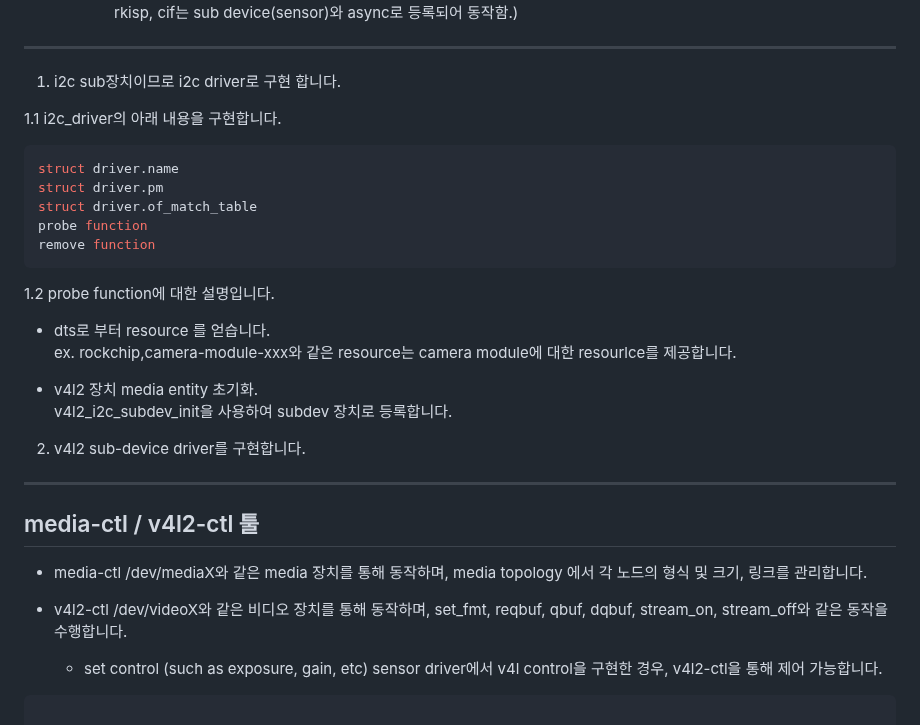
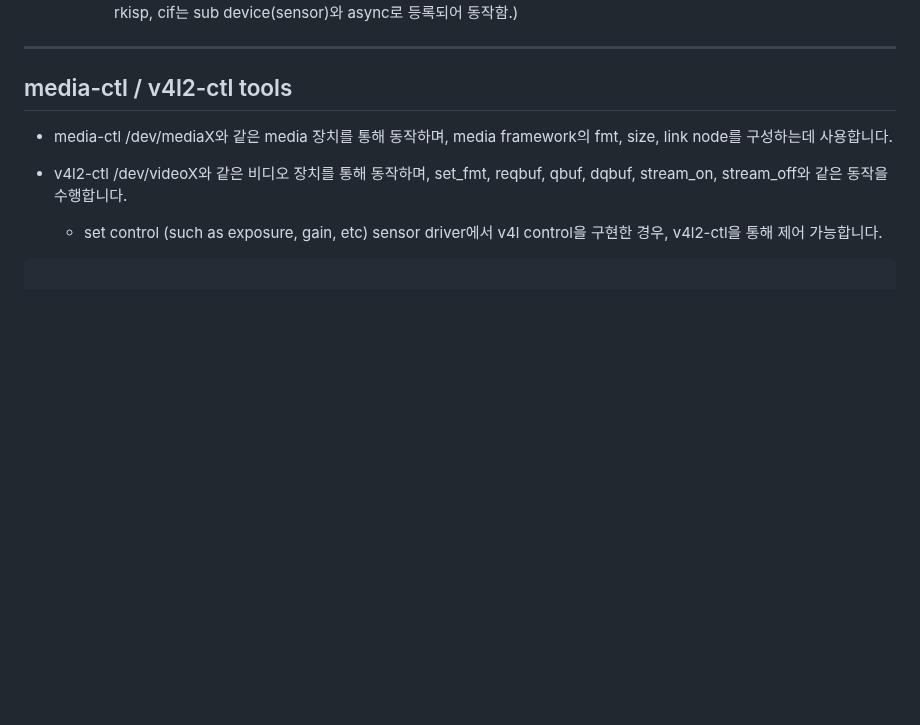
Before and after one commit to lchy0113/rk_develop, a Markdown page: V4L.md, the part around the change. GitHub-like rendering; blank space fills up the shorter version.

Commit message:
chore : Update V4L.md
Change-Id: Ic119d2a2c6512c507c0acfa7cd58866c9cfd17e0

````diff
--- a/V4L.md
+++ b/V4L.md
@@ -262,37 +262,11 @@ static int tp2860_set_ctrl(struct v4l2_ctrl *ctrl)
 -----
 
 
-1. i2c sub장치이므로 i2c driver로 구현 합니다.
-
-  1.1 i2c_driver의 아래 내용을 구현합니다.
-
-  ```c
-  struct driver.name
-  struct driver.pm
-  struct driver.of_match_table
-  probe function
-  remove function
-  ```
-
-  1.2 probe function에 대한 설명입니다.
-
- - dts로 부터 resource 를 얻습니다.
-	ex. rockchip,camera-module-xxx와 같은 resource는 camera module에 대한 resourlce를 제공합니다.
-
- - v4l2 장치 media entity 초기화.
-	v4l2_i2c_subdev_init을 사용하여 subdev 장치로 등록합니다.
-
-2. v4l2 sub-device driver를 구현합니다.
-
-
-
------
-
-## media-ctl / v4l2-ctl 툴
+## media-ctl / v4l2-ctl tools
 
 
  - media-ctl
-	 /dev/mediaX와 같은 media 장치를 통해 동작하며, media topology 에서 각 노드의 형식 및 크기, 링크를 관리합니다.
+	 /dev/mediaX와 같은 media 장치를 통해 동작하며, media framework의 fmt, size, link node를 구성하는데 사용합니다.
 
  - v4l2-ctl
 	 /dev/videoX와 같은 비디오 장치를 통해 동작하며, set_fmt, reqbuf, qbuf, dqbuf, stream_on, stream_off와 같은 동작을 수행합니다.
````
Also changed, not shown: images/V4L_01.png (added).
